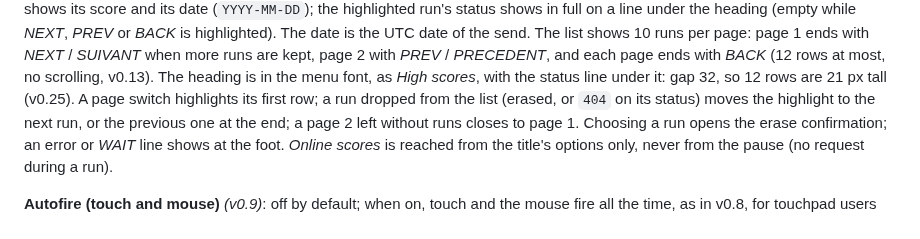
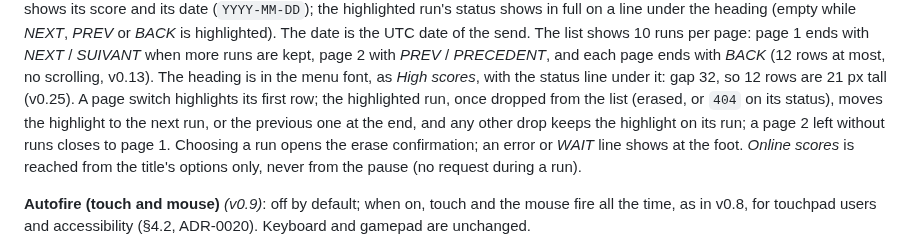
Before and after one commit to benoit-bremaud/retro-shmup, a Markdown page: docs/design/game-design-document.md, the part around the change. Rendered like a GitHub page.

Commit message:
docs(design): keep the highlight on its run when another run is dropped (#167)
Co-Authored-By: Claude Opus 5.5 <noreply@anthropic.com>

```diff
--- a/docs/design/game-design-document.md
+++ b/docs/design/game-design-document.md
@@ -1265,8 +1265,9 @@ highlighted). The date is the UTC date of the send. The list shows 10 runs per p
 with *NEXT* / *SUIVANT* when more runs are kept, page 2 with *PREV* / *PRECEDENT*, and each page
 ends with *BACK* (12 rows at most, no scrolling, v0.13). The heading is in the menu font, as
 *High scores*, with the status line under it: gap 32, so 12 rows are 21 px tall (v0.25). A page
-switch highlights its first row; a run dropped from the list (erased, or `404` on its status)
-moves the highlight to the next run, or the previous one at the end; a page 2 left without runs
+switch highlights its first row; the highlighted run, once dropped from the list (erased, or
+`404` on its status), moves the highlight to the next run, or the previous one at the end, and
+any other drop keeps the highlight on its run; a page 2 left without runs
 closes to page 1. Choosing a run opens the erase confirmation; an error or *WAIT* line shows at
 the foot. *Online scores* is reached from the title's options only,
 never from the pause (no request during a run).
```
